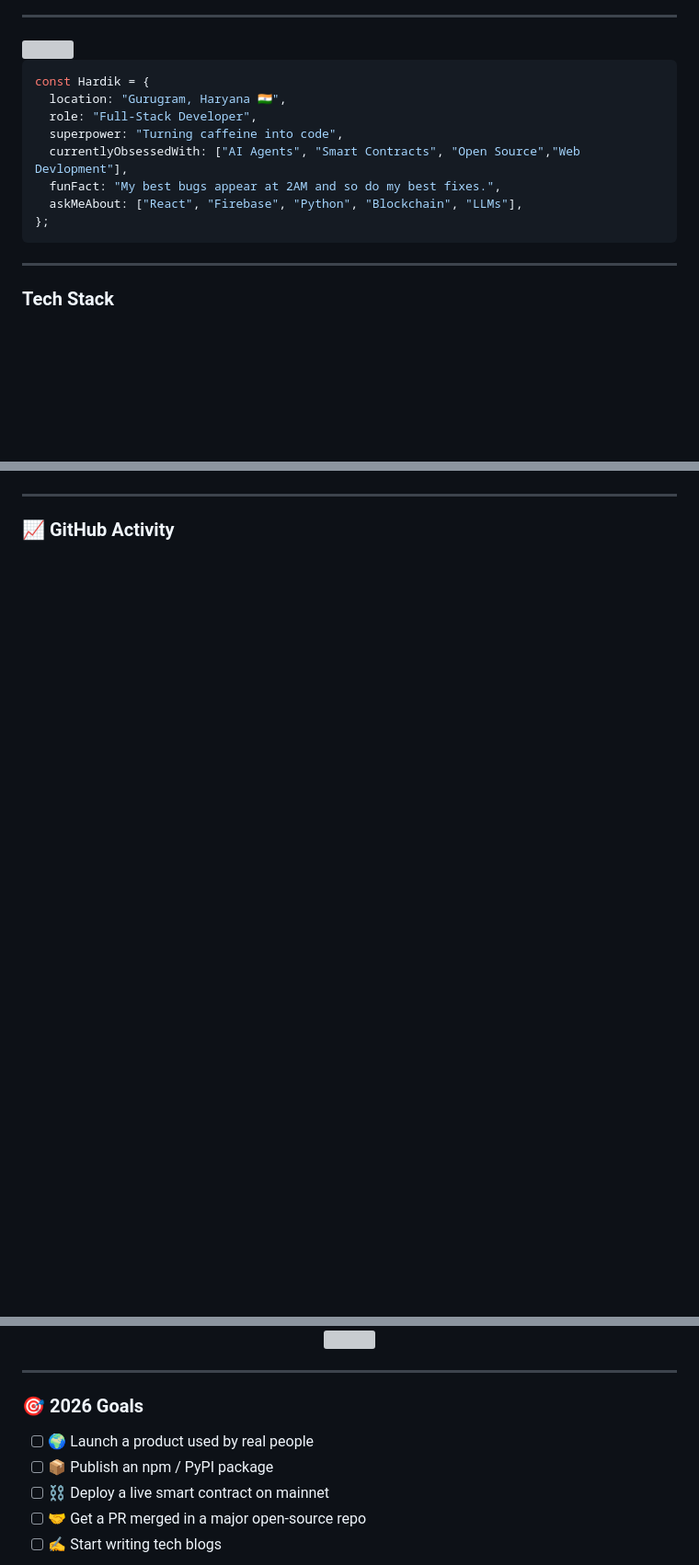
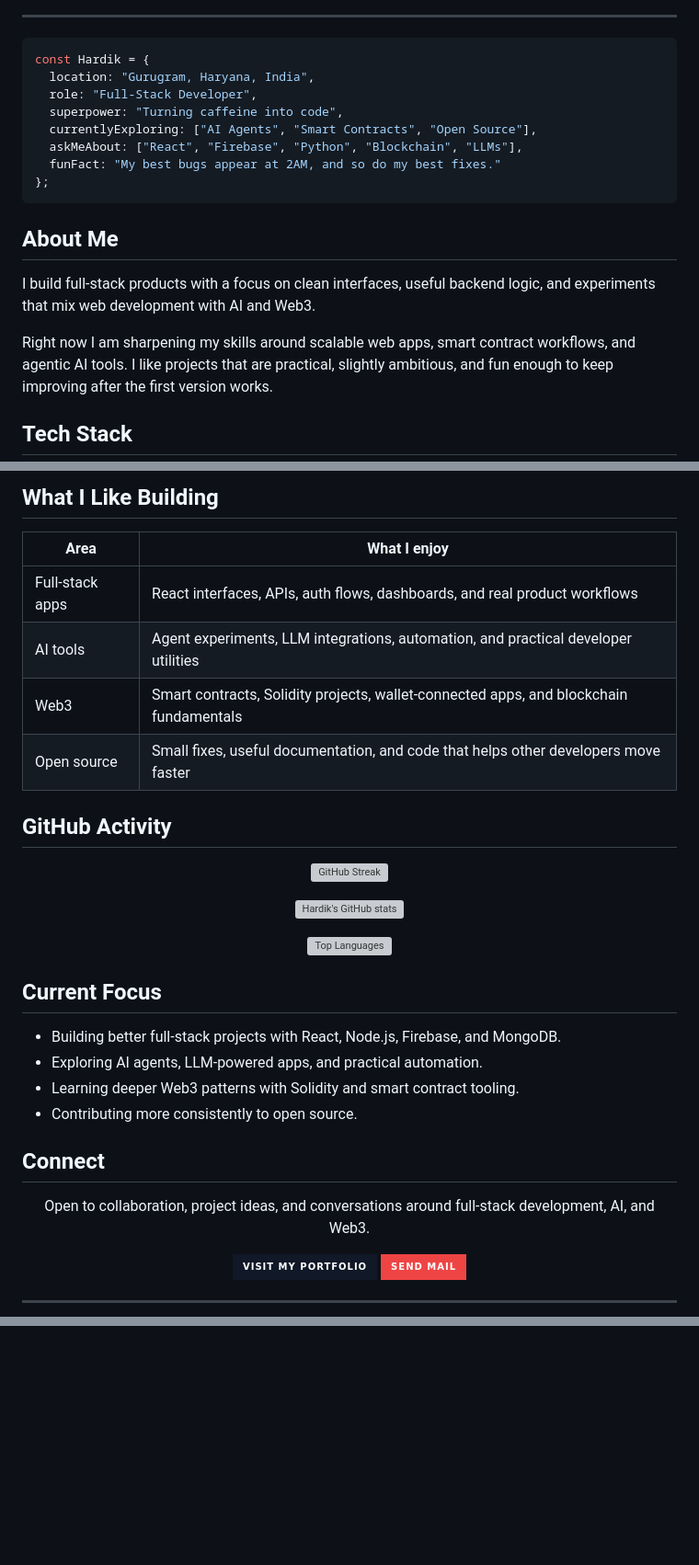
Before and after one commit to hardikdhingra150/hardikdhingra150, a Markdown page: README.md, 3 parts joined by grey strips. Shown at 92% size. Rendered like a GitHub page; badges without logos; blank space fills up the shorter version; grey boxes are pictures that could not be loaded.

Commit message:
Update profile README

````diff
--- a/README.md
+++ b/README.md
@@ -11,18 +13,21 @@
 ```js
 const Hardik = {
-  location: "Gurugram, Haryana 🇮🇳",
+  location: "Gurugram, Haryana, India",
   role: "Full-Stack Developer",
   superpower: "Turning caffeine into code",
-  currentlyObsessedWith: ["AI Agents", "Smart Contracts", "Open Source","Web Devlopment"],
-  funFact: "My best bugs appear at 2AM and so do my best fixes.",
+  currentlyExploring: ["AI Agents", "Smart Contracts", "Open Source"],
   askMeAbout: ["React", "Firebase", "Python", "Blockchain", "LLMs"],
+  funFact: "My best bugs appear at 2AM, and so do my best fixes."
 };
 ```
 
----
+## About Me
 
+I build full-stack products with a focus on clean interfaces, useful backend logic, and experiments that mix web development with AI and Web3.
 
-### Tech Stack
+Right now I am sharpening my skills around scalable web apps, smart contract workflows, and agentic AI tools. I like projects that are practical, slightly ambitious, and fun enough to keep improving after the first version works.
+
+## Tech Stack
 
 <div align="center">
 
@@ -44,8 +50,44 @@ const Hardik = {
+</div>
+
+## What I Like Building
+
+| Area | What I enjoy |
+| --- | --- |
+| Full-stack apps | React interfaces, APIs, auth flows, dashboards, and real product workflows |
+| AI tools | Agent experiments, LLM integrations, automation, and practical developer utilities |
+| Web3 | Smart contracts, Solidity projects, wallet-connected apps, and blockchain fundamentals |
+| Open source | Small fixes, useful documentation, and code that helps other developers move faster |
+
+## GitHub Activity
+
+<div align="center">
+
+![GitHub Streak](https://streak-stats.demolab.com?user=hardikdhingra150&theme=tokyonight&hide_border=true&border_radius=8)
+
+![Hardik's GitHub stats](https://github-readme-stats.vercel.app/api?username=hardikdhingra150&show_icons=true&theme=tokyonight&hide_border=true&border_radius=8)
+
+![Top Languages](https://github-readme-stats.vercel.app/api/top-langs/?username=hardikdhingra150&layout=compact&theme=tokyonight&hide_border=true&border_radius=8)
+
+</div>
+
+## Current Focus
+
+- Building better full-stack projects with React, Node.js, Firebase, and MongoDB.
+- Exploring AI agents, LLM-powered apps, and practical automation.
+- Learning deeper Web3 patterns with Solidity and smart contract tooling.
+- Contributing more consistently to open source.
+
+## Connect
+
+<div align="center">
+
+Open to collaboration, project ideas, and conversations around full-stack development, AI, and Web3.
+
+[![Portfolio](https://img.shields.io/badge/Visit%20My%20Portfolio-111827?style=for-the-badge&logo=google-chrome&logoColor=white)](https://hardikdhingra.online)
+[![Mail](https://img.shields.io/badge/Send%20Mail-ef4444?style=for-the-badge&logo=gmail&logoColor=white)](mailto:hardikdhingra150@gmail.com)
 
 </div>
 
 ---
 
-### 📈 GitHub Activity
-
 <div align="center">
@@ -53,16 +95 @@ const Hardik = {
 </div>
-
-<div align="center">
-  <img src="https://github-readme-activity-graph.vercel.app/graph?username=hardikdhingra150&theme=tokyo-night&hide_border=true&area=true" />
-</div>
-
----
-
-### 🎯 2026 Goals
-
-- [ ] 🌍 Launch a product used by real people
-- [ ] 📦 Publish an npm / PyPI package
-- [ ] ⛓️ Deploy a live smart contract on mainnet
-- [ ] 🤝 Get a PR merged in a major open-source repo
-- [ ] ✍️ Start writing tech blogs
-
````
Also changed, not shown: other parts of README.md (+22 -34 lines).
